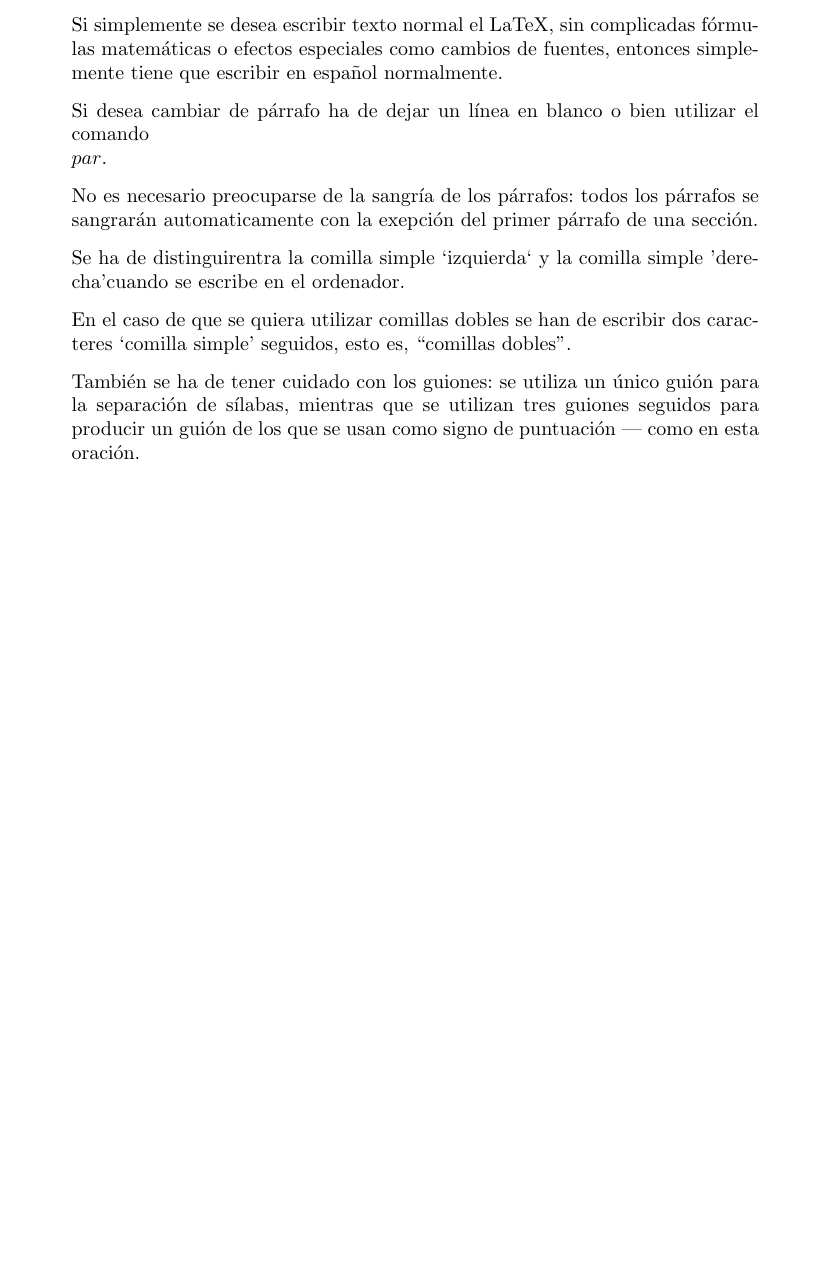
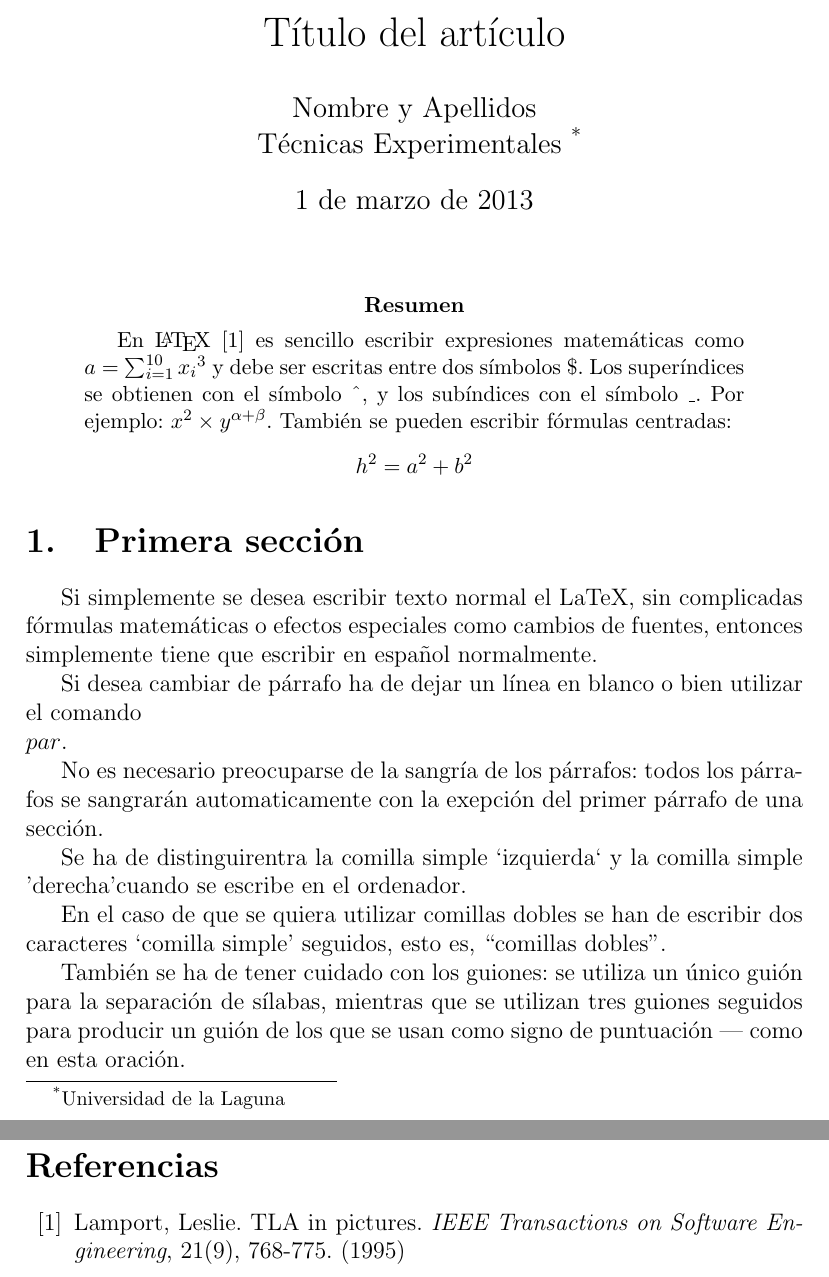
Before and after one commit to alu0100496383/prct03, a LaTeX paper (src/latex-src.tex): part of the page before the commit and two parts of pages 1 and 2 of 2 after it, the two joined at a grey line, cut at the place of the change, the shorter picture padded with empty space. Compiled offline with pdfLaTeX.

Commit message:
Estilo art ́ıculo (article)

```diff
--- a/src/latex-src.tex
+++ b/src/latex-src.tex
@@ -2,6 +2,24 @@
 \usepackage[utf8]{inputenc}
 \usepackage[spanish]{babel}
 \begin{document}
+\title{Título del artículo}
+\author{Nombre y Apellidos \\
+        Técnicas Experimentales~\footnote{Universidad de la Laguna}
+        }
+\date{\today}
+\maketitle
+\begin{abstract}
+  En \LaTeX{}~\cite{Lam:86} es sencillo escribir expresiones
+  matemáticas como $a=\sum_{i=1}^{10} {x_i}^{3}$
+  y debe ser escritas entre dos símbolos \$.
+  Los superíndices se obtienen con el símbolo \^{}, y
+  los subíndices con el símbolo \_.
+  Por ejemplo: $x^2 \times y^{\alpha + \beta}$.
+  También se pueden escribir fórmulas centradas:
+  \[h^2=a^2 + b^2 \]
+\end{abstract}
+
+\section{Primera sección}
 Si simplemente se desea escribir texto normal el LaTeX,
 sin complicadas f\'ormulas matem\'aticas o efectos especiales
 como cambios de fuentes, entonces simplemente tiene que escribir
@@ -25,4 +43,13 @@ También se ha de tener cuidado con los guiones: se utiliza un único
 guión para la separación de sílabas, mientras que se utilizan
 tres guiones seguidos para producir un guión de los que se usan
 como signo de puntuación --- como en esta oración.
+
+\begin{thebibliography}{00}
+ \bibitem{Lam:86}
+    Lamport, Leslie.
+    TLA in pictures.
+    \emph{IEEE Transactions on Software Engineering},
+    21(9), 768-775.
+    (1995)
+\end{thebibliography}
 \end{document}
```
Also changed, not shown: src/latex-src.tex (2 more changed lines), 3 other files.
